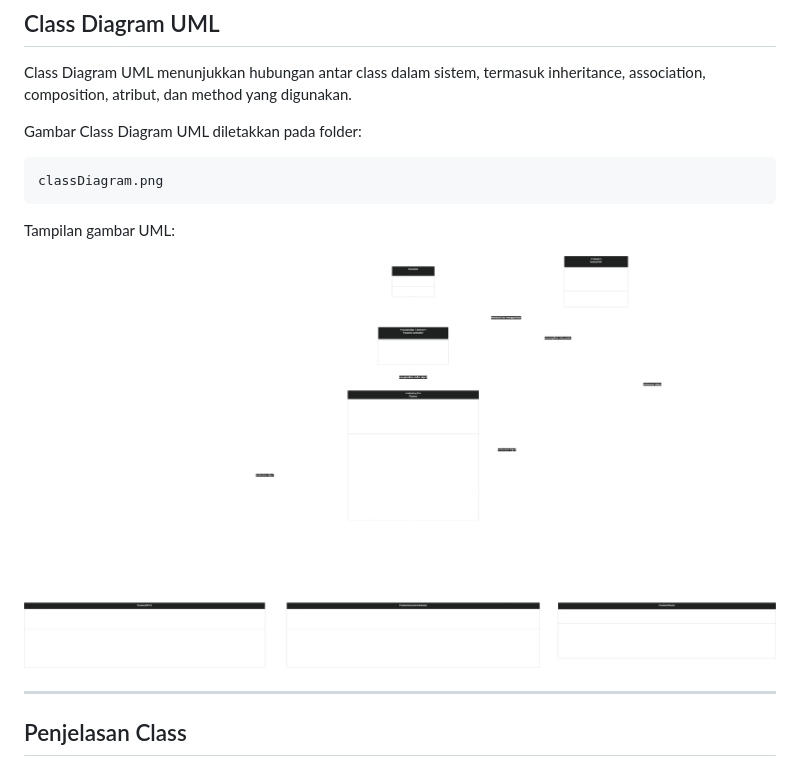
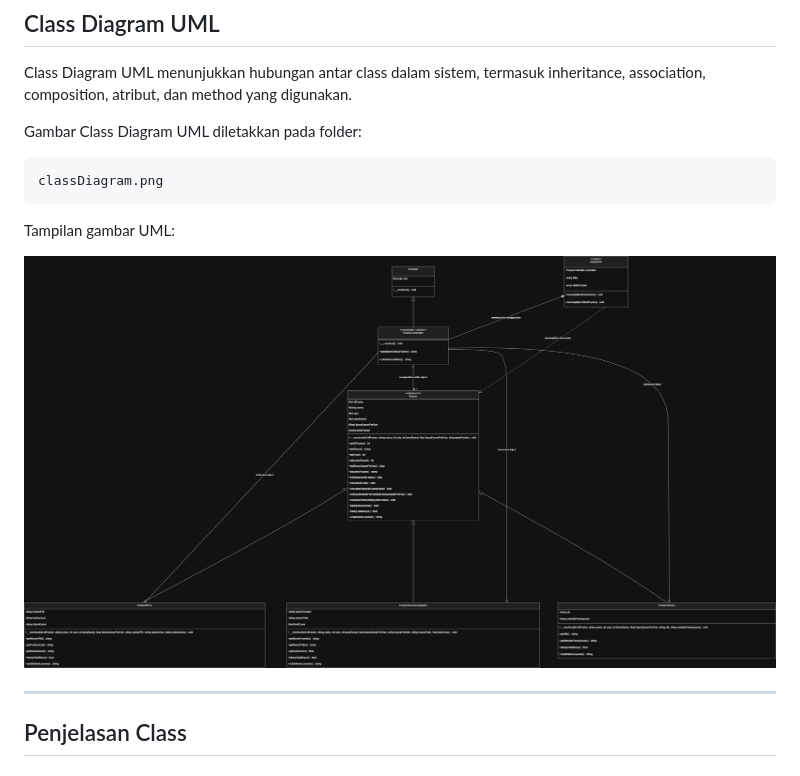
Before and after one commit to ahmfakhri/tugas-2-pbo-trpl1a, a Markdown page: README.md, the part around the change. Rendered like a GitHub page; pictures changed too: classDiagram.jpg (added), classDiagram.png (deleted).

Commit message:
edit diagram

```diff
--- a/README.md
+++ b/README.md
@@ -184,7 +184,7 @@ classDiagram.png
 
 Tampilan gambar UML:
 
-![Class Diagram UML](classDiagram.png)
+![Class Diagram UML](classDiagram.jpg)
 
 
 ---
```
